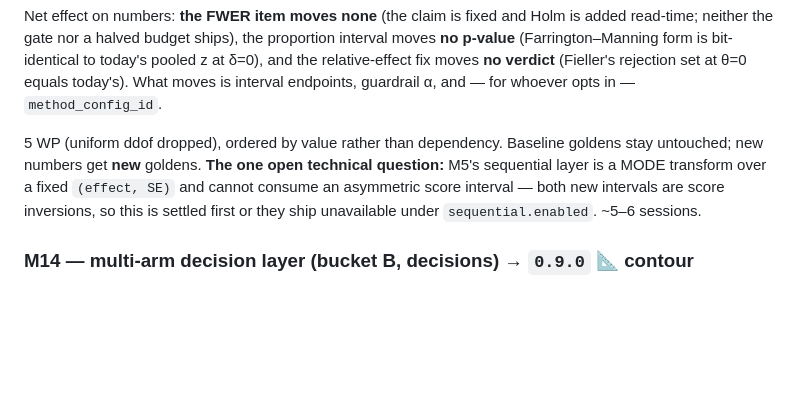
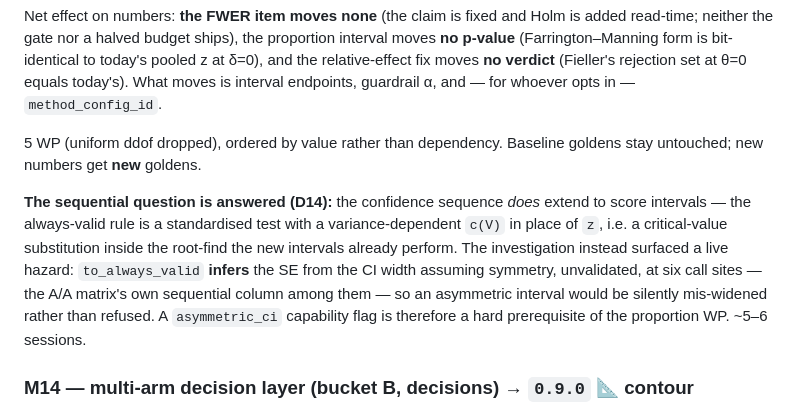
Before and after one commit to alexeiveselov92/ab-analysis-kit, a Markdown page: ROADMAP.md, the part around the change. Rendered like a GitHub page; blank space fills up the shorter version.

```diff
--- a/ROADMAP.md
+++ b/ROADMAP.md
@@ -806,11 +806,17 @@ today's pooled z at δ=0), and the relative-effect fix moves **no verdict**
 endpoints, guardrail α, and — for whoever opts in — `method_config_id`.
 
 5 WP (uniform ddof dropped), ordered by value rather than dependency. Baseline
-goldens stay untouched; new numbers get **new** goldens. **The one open
-technical question:** M5's sequential layer is a MODE transform over a fixed
-`(effect, SE)` and cannot consume an asymmetric score interval — both new
-intervals are score inversions, so this is settled first or they ship unavailable
-under `sequential.enabled`. ~5–6 sessions.
+goldens stay untouched; new numbers get **new** goldens.
+
+**The sequential question is answered (D14):** the confidence sequence *does*
+extend to score intervals — the always-valid rule is a standardised test with a
+variance-dependent `c(V)` in place of `z`, i.e. a critical-value substitution
+inside the root-find the new intervals already perform. The investigation instead
+surfaced a live hazard: `to_always_valid` **infers** the SE from the CI width
+assuming symmetry, unvalidated, at six call sites — the A/A matrix's own
+sequential column among them — so an asymmetric interval would be silently
+mis-widened rather than refused. A `asymmetric_ci` capability flag is therefore a
+hard prerequisite of the proportion WP. ~5–6 sessions.
 
 ### M14 — multi-arm decision layer (bucket B, decisions) → `0.9.0` 📐 contour
 An explicit `control:` field (or a validated positional convention);
```
Also changed, not shown: docs/specs/m13-implementation-plan.md (+91 -16 lines).
